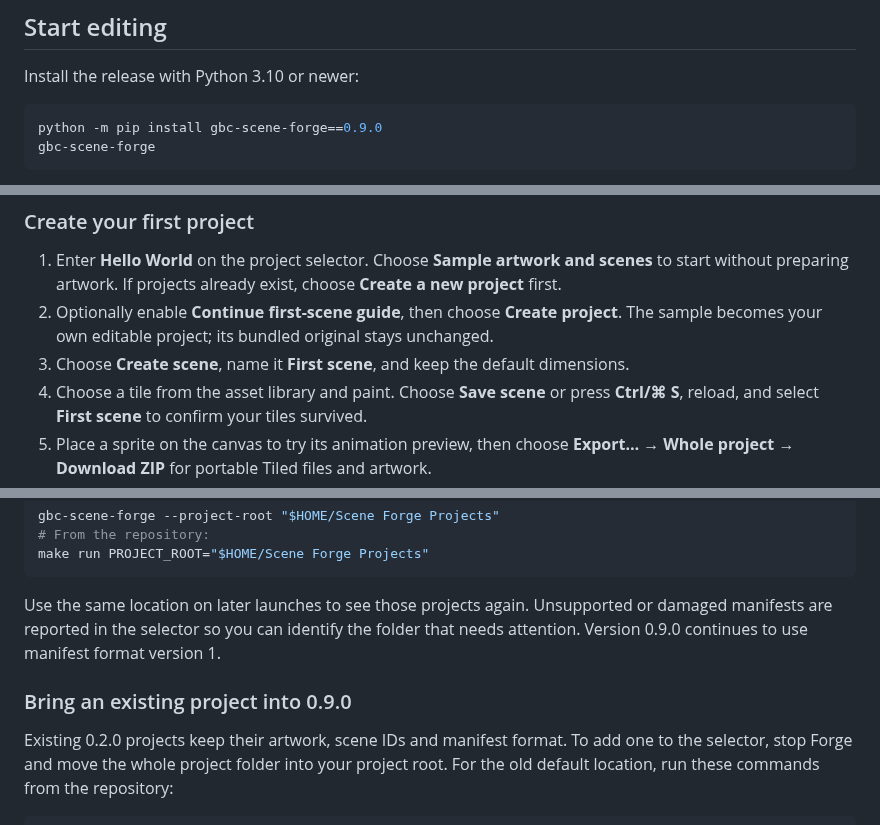
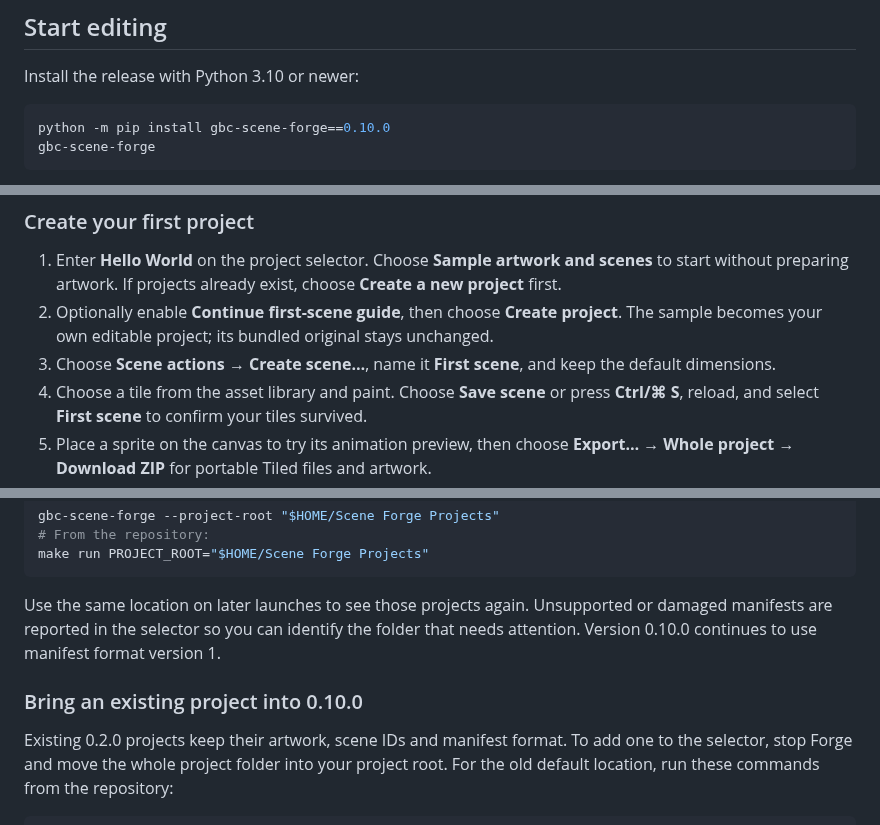
Before and after one commit to cliffom/gbc-scene-forge, a Markdown page: README.md, 3 parts joined by grey strips. Drawn GitHub-style.

````diff
--- a/README.md
+++ b/README.md
@@ -15,7 +15,7 @@ Your projects stay on your computer.
 Install the release with Python 3.10 or newer:
 
 ```sh
-python -m pip install gbc-scene-forge==0.9.0
+python -m pip install gbc-scene-forge==0.10.0
 gbc-scene-forge
 ```
 
@@ -59,7 +59,7 @@ make run
    **Create a new project** first.
 2. Optionally enable **Continue first-scene guide**, then choose **Create project**.
    The sample becomes your own editable project; its bundled original stays unchanged.
-3. Choose **Create scene**, name it **First scene**, and keep the default dimensions.
+3. Choose **Scene actions → Create scene…**, name it **First scene**, and keep the default dimensions.
 4. Choose a tile from the asset library and paint. Choose **Save scene** or press
    **Ctrl/⌘ S**, reload, and select **First scene** to confirm your tiles survived.
 5. Place a sprite on the canvas to try its animation preview, then choose **Export… → Whole
@@ -128,9 +128,9 @@ make run PROJECT_ROOT="$HOME/Scene Forge Projects"
 
 Use the same location on later launches to see those projects again. Unsupported
 or damaged manifests are reported in the selector so you can identify the folder
-that needs attention. Version 0.9.0 continues to use manifest format version 1.
+that needs attention. Version 0.10.0 continues to use manifest format version 1.
 
-### Bring an existing project into 0.9.0
+### Bring an existing project into 0.10.0
 
 Existing 0.2.0 projects keep their artwork, scene IDs and manifest format. To add
 one to the selector, stop Forge and move the whole project folder into your
````
Also changed, not shown: other parts of README.md (+1 -1 lines), docs/RELEASE-0.10.0.md (added, +33 -0 lines), docs/RELEASING.md (+15 -9 lines), docs/STANDALONE.md (+33 -6 lines), docs/UI-DESIGN.md (added, +54 -0 lines), docs/screenshots/ui-cleanup/after.png (added), docs/screenshots/ui-cleanup/before.png (added), docs/screenshots/ui-cleanup/compact-stamps.png (added), docs/screenshots/ui-cleanup/project-tools.png (added), docs/screenshots/ui-cleanup/stamps.png (added), 10 other files.
